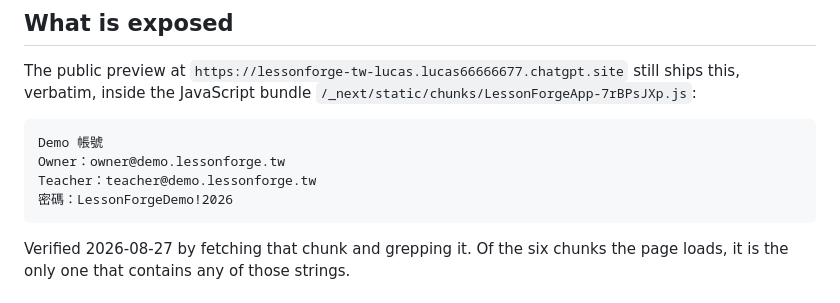
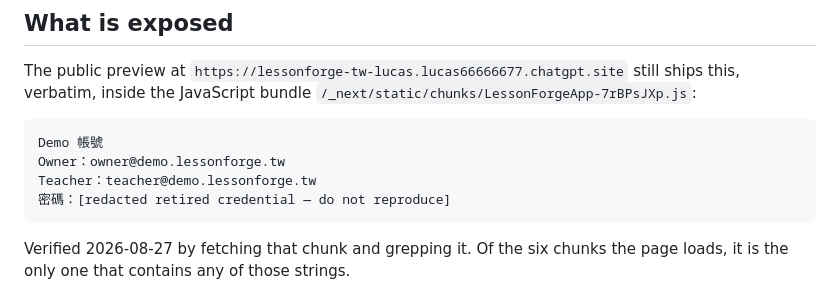
Before and after one commit to Lucas66666677/LessonForge-TW, a Markdown page: docs/DEMO_CREDENTIAL_REMEDIATION.md, the part around the change. GitHub-like rendering.

Commit message:
docs: redact retired demo credential reference

````diff
--- a/docs/DEMO_CREDENTIAL_REMEDIATION.md
+++ b/docs/DEMO_CREDENTIAL_REMEDIATION.md
@@ -10,7 +10,7 @@ still ships this, verbatim, inside the JavaScript bundle
 Demo 帳號
 Owner：owner@demo.lessonforge.tw
 Teacher：teacher@demo.lessonforge.tw
-密碼：LessonForgeDemo!2026
+密碼：[redacted retired credential — do not reproduce]
 ```
 
 Verified 2026-08-27 by fetching that chunk and grepping it. Of the six chunks
````
